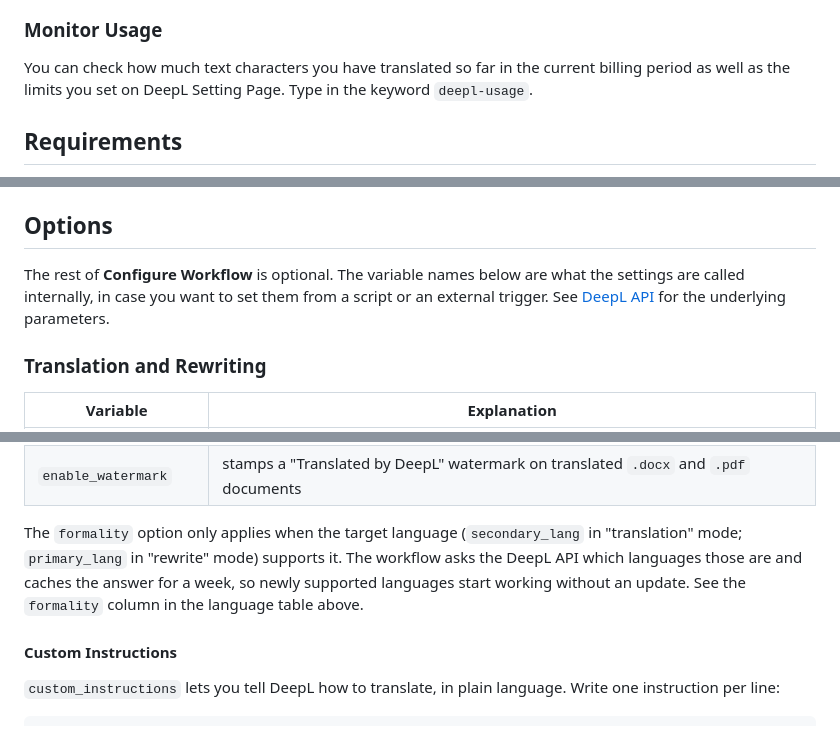
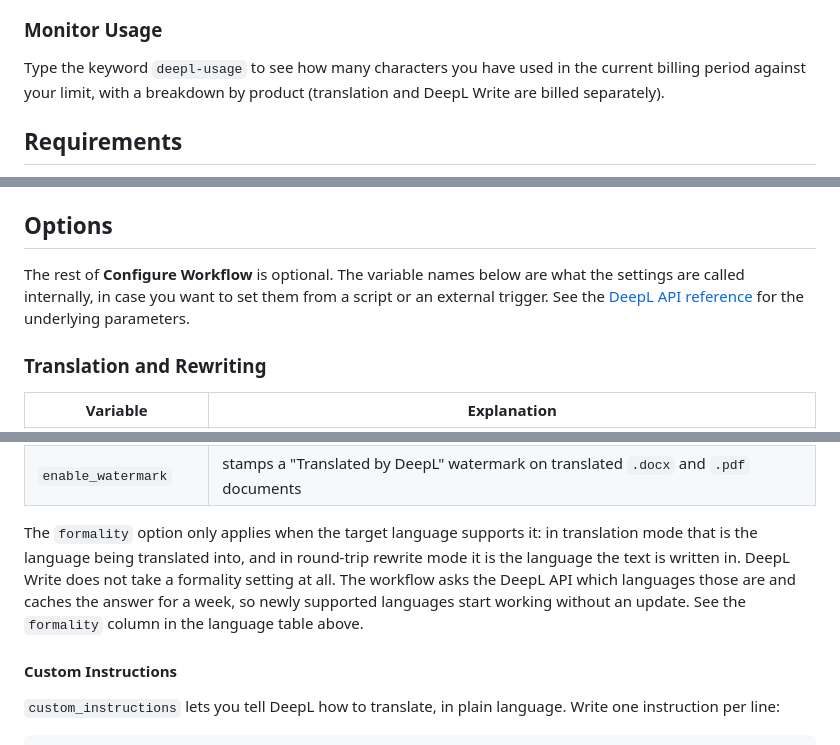
Before and after one commit to yohasebe/deepl-alfred-translate-rewrite-workflow, a Markdown page: README.md, 3 parts joined by grey strips. Rendered like a GitHub page.

```diff
--- a/README.md
+++ b/README.md
@@ -176,7 +176,7 @@ DeepL Write works out the language on its own and takes no formality setting, so
 
 ### Monitor Usage
 
-You can check how much text characters you have translated so far in the current billing period as well as the limits you set on DeepL Setting Page. Type in the keyword `deepl-usage`.
+Type the keyword `deepl-usage` to see how many characters you have used in the current billing period against your limit, with a breakdown by product (translation and DeepL Write are billed separately).
 
 ## Requirements
 
@@ -355,7 +355,7 @@ If you are a native user of Japanese who often work with text in English, for in
 
 ## Options
 
-The rest of **Configure Workflow** is optional. The variable names below are what the settings are called internally, in case you want to set them from a script or an external trigger. See [DeepL API](https://www.deepl.com/docs-api) for the underlying parameters.
+The rest of **Configure Workflow** is optional. The variable names below are what the settings are called internally, in case you want to set them from a script or an external trigger. See the [DeepL API reference](https://developers.deepl.com/docs/api-reference/translate) for the underlying parameters.
 
 ### Translation and Rewriting
 
@@ -372,7 +372,7 @@ The rest of **Configure Workflow** is optional. The variable names below are wha
 |`write_target_lang`    |pins the language variant DeepL Write rewrites into, e.g. `EN-US`; leave empty to let DeepL choose |
 |`enable_watermark`     |stamps a "Translated by DeepL" watermark on translated `.docx` and `.pdf` documents |
 
-The `formality` option only applies when the target language (`secondary_lang` in "translation" mode; `primary_lang` in "rewrite" mode) supports it. The workflow asks the DeepL API which languages those are and caches the answer for a week, so newly supported languages start working without an update. See the `formality` column in the language table above.
+The `formality` option only applies when the target language supports it: in translation mode that is the language being translated into, and in round-trip rewrite mode it is the language the text is written in. DeepL Write does not take a formality setting at all. The workflow asks the DeepL API which languages those are and caches the answer for a week, so newly supported languages start working without an update. See the `formality` column in the language table above.
 
 #### Custom Instructions
 
```
Also changed, not shown: other parts of README.md (+7 -7 lines), images/screenshot.png, 1 other file.
